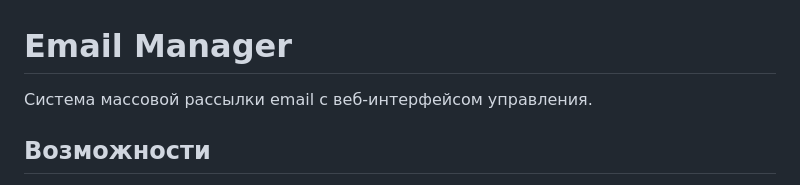
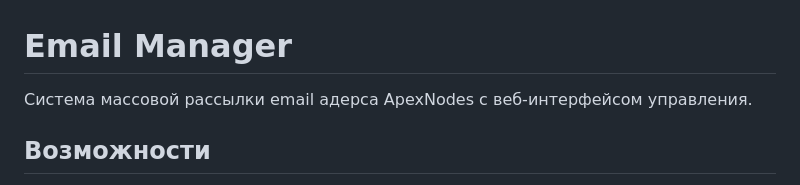
Before and after one commit to w78flezeex/Email-Manager, a Markdown page: README.md, the part around the change printed below. Drawn GitHub-style.

```diff
--- a/README.md
+++ b/README.md
@@ -1,6 +1,6 @@
 # Email Manager
 
-Система массовой рассылки email с веб-интерфейсом управления.
+Система массовой рассылки email адерса ApexNodes с веб-интерфейсом управления.
 
 ## Возможности
 
```
Also changed, not shown: other parts of README.md (+1 -0 lines).
